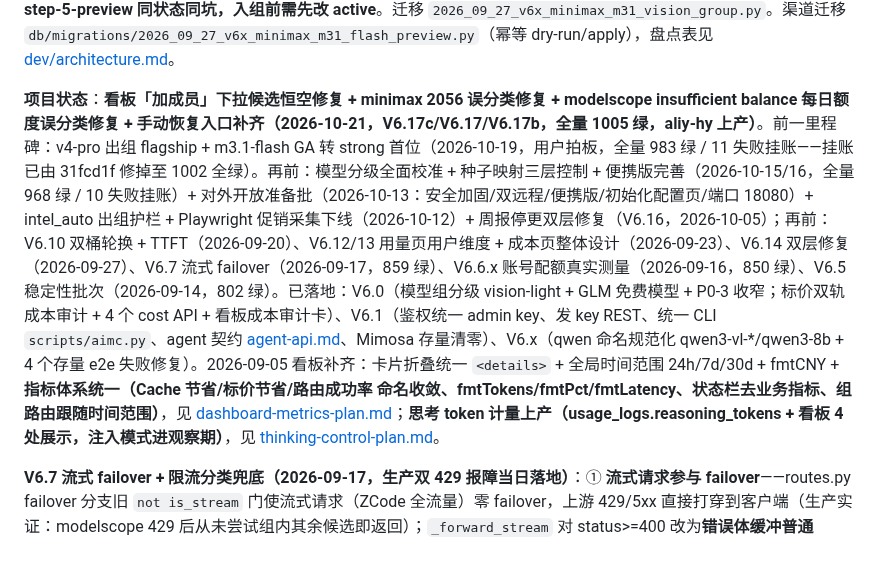
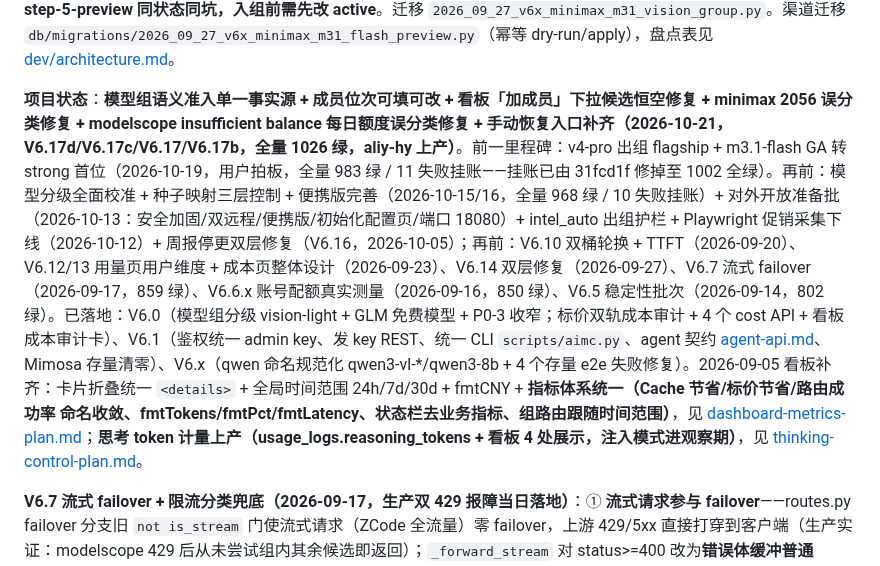
Before and after one commit to xyshanren/aimc, a Markdown page: docs/index.md, the part around one of its changes. Drawn GitHub-style.

Commit message:
docs: 补记 V6.17d 组语义准入单一事实源 + 成员位次 + 529 过载批 (index 状态行 + 决策表)

```diff
--- a/docs/index.md
+++ b/docs/index.md
@@ -33,7 +35,7 @@
 
 **minimax_compat 渠道模型收敛（2026-09-27，V6.14）**：+ **minimax-m3.1-flash-preview**（MiniMax 新发布，多模态，T2 后经 2026-10-15 分级校准改 **T1**，1M ctx 官方确认（2026-09-28）；生产直连实证 `/models` 未收录但规范名 chat 直测 200，响应 model=MiniMax-M3.1-Flash-Preview）；5 个老模型过时下线（minimax-m2.5 / m2.5-highspeed / m2.1 / m2.1-highspeed / m2，价行移除、usage_logs 历史保留）；渠道收敛为 4 行全规范，m2.5 的 siliconflow 兜底行与注册表条目不受影响；新旧模型均零组成员、组路由零涉及（删行≠拒绝：老名字请求 fuzzy 降级到 m2.7）。**同日晚 m3.1 入 tier:vision 组（用户拍板）**：priority=90 首选，m3(100) 退居次位、deepseek-flash(120) 兜底——m3/m3.1 价行同 0 元，位次由 member_priority 决定（V5.1 排序键第三位）。**实证坑：registry status 非 active 不进组路由**——`_load_groups_cache` 只拉 `status='active'`，m3.1 初版标 preview（stepfun 先例）被组路由当"不在注册表"跳过（精确直连不查该缓存，故直连 200 掩盖了问题；e2e members=3/candidates=2 实证 skip 的是它），已改 active；**step-5-preview 同状态同坑，入组前需先改 active**。迁移 `2026_09_27_v6x_minimax_m31_vision_group.py`。渠道迁移 `db/migrations/2026_09_27_v6x_minimax_m31_flash_preview.py`（幂等 dry-run/apply），盘点表见 [dev/architecture.md](dev/architecture.md)。
 
-**项目状态**：**看板「加成员」下拉候选恒空修复 + minimax 2056 误分类修复 + modelscope insufficient balance 每日额度误分类修复 + 手动恢复入口补齐（2026-10-21，V6.17c/V6.17/V6.17b，全量 1005 绿，aliy-hy 上产）**。前一里程碑：v4-pro 出组 flagship + m3.1-flash GA 转 strong 首位（2026-10-19，用户拍板，全量 983 绿 / 11 失败挂账——挂账已由 31fcd1f 修掉至 1002 全绿）。再前：模型分级全面校准 + 种子映射三层控制 + 便携版完善（2026-10-15/16，全量 968 绿 / 10 失败挂账）+ 对外开放准备批（2026-10-13：安全加固/双远程/便携版/初始化配置页/端口 18080）+ intel_auto 出组护栏 + Playwright 促销采集下线（2026-10-12）+ 周报停更双层修复（V6.16，2026-10-05）；再前：V6.10 双桶轮换 + TTFT（2026-09-20）、V6.12/13 用量页用户维度 + 成本页整体设计（2026-09-23）、V6.14 双层修复（2026-09-27）、V6.7 流式 failover（2026-09-17，859 绿）、V6.6.x 账号配额真实测量（2026-09-16，850 绿）、V6.5 稳定性批次（2026-09-14，802 绿）。已落地：V6.0（模型组分级 vision-light + GLM 免费模型 + P0-3 收窄；标价双轨成本审计 + 4 个 cost API + 看板成本审计卡）、V6.1（鉴权统一 admin key、发 key REST、统一 CLI `scripts/aimc.py`、agent 契约 [agent-api.md](agent-api.md)、Mimosa 存量清零）、V6.x（qwen 命名规范化 qwen3-vl-*/qwen3-8b + 4 个存量 e2e 失败修复）。2026-09-05 看板补齐：卡片折叠统一 `<details>` + 全局时间范围 24h/7d/30d + fmtCNY + **指标体系统一（Cache 节省/标价节省/路由成功率 命名收敛、fmtTokens/fmtPct/fmtLatency、状态栏去业务指标、组路由跟随时间范围）**，见 [dashboard-metrics-plan.md](dev/dashboard-metrics-plan.md)；**思考 token 计量上产（usage_logs.reasoning_tokens + 看板 4 处展示，注入模式进观察期）**，见 [thinking-control-plan.md](dev/thinking-control-plan.md)。
+**项目状态**：**模型组语义准入单一事实源 + 成员位次可填可改 + 看板「加成员」下拉候选恒空修复 + minimax 2056 误分类修复 + modelscope insufficient balance 每日额度误分类修复 + 手动恢复入口补齐（2026-10-21，V6.17d/V6.17c/V6.17/V6.17b，全量 1026 绿，aliy-hy 上产）**。前一里程碑：v4-pro 出组 flagship + m3.1-flash GA 转 strong 首位（2026-10-19，用户拍板，全量 983 绿 / 11 失败挂账——挂账已由 31fcd1f 修掉至 1002 全绿）。再前：模型分级全面校准 + 种子映射三层控制 + 便携版完善（2026-10-15/16，全量 968 绿 / 10 失败挂账）+ 对外开放准备批（2026-10-13：安全加固/双远程/便携版/初始化配置页/端口 18080）+ intel_auto 出组护栏 + Playwright 促销采集下线（2026-10-12）+ 周报停更双层修复（V6.16，2026-10-05）；再前：V6.10 双桶轮换 + TTFT（2026-09-20）、V6.12/13 用量页用户维度 + 成本页整体设计（2026-09-23）、V6.14 双层修复（2026-09-27）、V6.7 流式 failover（2026-09-17，859 绿）、V6.6.x 账号配额真实测量（2026-09-16，850 绿）、V6.5 稳定性批次（2026-09-14，802 绿）。已落地：V6.0（模型组分级 vision-light + GLM 免费模型 + P0-3 收窄；标价双轨成本审计 + 4 个 cost API + 看板成本审计卡）、V6.1（鉴权统一 admin key、发 key REST、统一 CLI `scripts/aimc.py`、agent 契约 [agent-api.md](agent-api.md)、Mimosa 存量清零）、V6.x（qwen 命名规范化 qwen3-vl-*/qwen3-8b + 4 个存量 e2e 失败修复）。2026-09-05 看板补齐：卡片折叠统一 `<details>` + 全局时间范围 24h/7d/30d + fmtCNY + **指标体系统一（Cache 节省/标价节省/路由成功率 命名收敛、fmtTokens/fmtPct/fmtLatency、状态栏去业务指标、组路由跟随时间范围）**，见 [dashboard-metrics-plan.md](dev/dashboard-metrics-plan.md)；**思考 token 计量上产（usage_logs.reasoning_tokens + 看板 4 处展示，注入模式进观察期）**，见 [thinking-control-plan.md](dev/thinking-control-plan.md)。
 
 **V6.7 流式 failover + 限流分类兜底（2026-09-17，生产双 429 报障当日落地）**：① **流式请求参与 failover**——routes.py failover 分支旧 `not is_stream` 门使流式请求（ZCode 全流量）零 failover，上游 429/5xx 直接打穿到客户端（生产实证：modelscope 429 后从未尝试组内其余候选即返回）；`_forward_stream` 对 status>=400 改为**错误体缓冲普通 Response 直返**（此时客户端尚未收到任何字节，换候选安全；旧 prebuffered/StreamConsumed 机制随之移除），routes 重试分支对流式/非流式统一，并加 `body_iterator` 守卫防"failover 后流式成功被错误 JSON 包裹"；② **限流语义兜底**——sensenova 同端点对不同账号对同一 TPM 限流返回不同 code（429001 / insufficient_quota，type 均为 `rate_limit_error`）、modelscope 免费层 token-limit 429 也是 `insufficient_quota`，分类器按 code 误判 quota_exhausted（3600s 冷却 + 假"需人工干预"告警 + 共享池分钟级自愈却被封 1 小时）；新增 hint 正则（rate_limit/tpm/rpm/token-limit）在 code 精确匹配**之前**判 RATE_LIMITED 300s，真计费耗尽 message 不含这些词不受影响；③ **终态 429 语义改写**——所有候选耗尽仍返回 429 时，把语义是限流的 `insufficient_quota` 错误体改写为 `rate_limit_error`（保留原始 message + Retry-After: 30），消除客户端（ZCode）对 insufficient_quota 判 `retryable=false` 直接终止回合的问题。新增 `tests/test_v67_stream_failover.py`（9 项），全量 859 全绿。详见 [dev/architecture.md](dev/architecture.md) 决策表 V6.7 行。
 
```
Also changed, not shown: other parts of docs/index.md (+2 -0 lines), docs/dev/architecture.md (+1 -0 lines).
